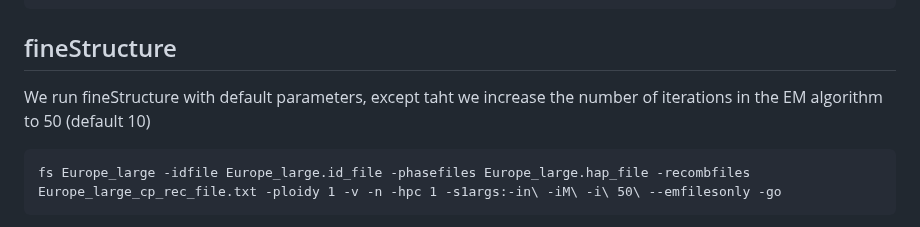
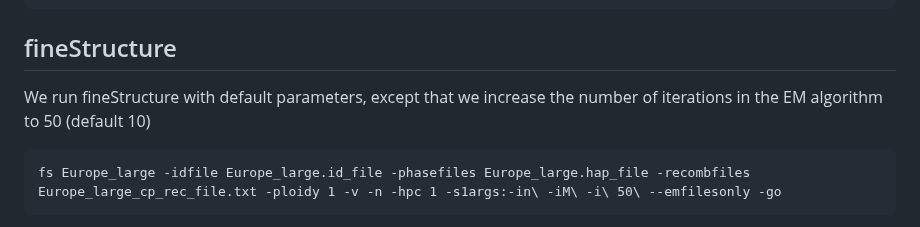
Before and after one commit to fmenardo/Bgt_popgen_Europe_2024, a Markdown page: fineStructure/fineStructure.md, the part around the change. GitHub-like rendering.

````diff
--- a/fineStructure/fineStructure.md
+++ b/fineStructure/fineStructure.md
@@ -42,7 +42,7 @@ sed -i 's/94202/CHE_94202/g' Europe_large.id_file
 
 ## fineStructure
 
-We run fineStructure with default parameters, except taht we increase the number of iterations in the EM algorithm to 50 (default 10)
+We run fineStructure with default parameters, except that we increase the number of iterations in the EM algorithm to 50 (default 10)
 
 ```
 fs Europe_large -idfile Europe_large.id_file -phasefiles Europe_large.hap_file -recombfiles Europe_large_cp_rec_file.txt -ploidy 1 -v -n -hpc 1 -s1args:-in\ -iM\ -i\ 50\ --emfilesonly -go
````
